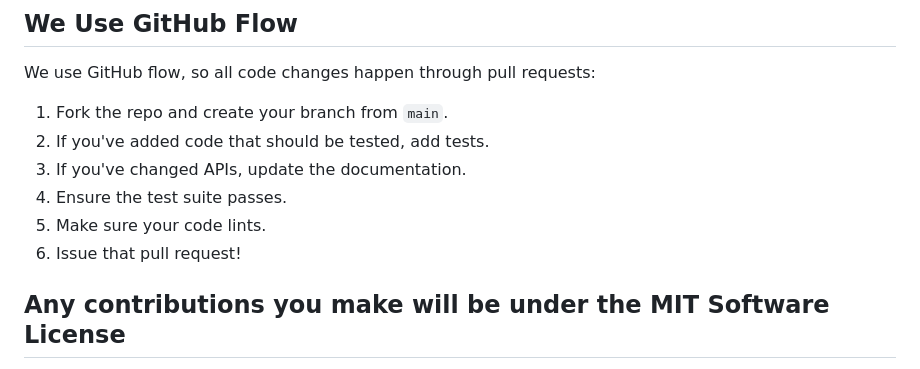
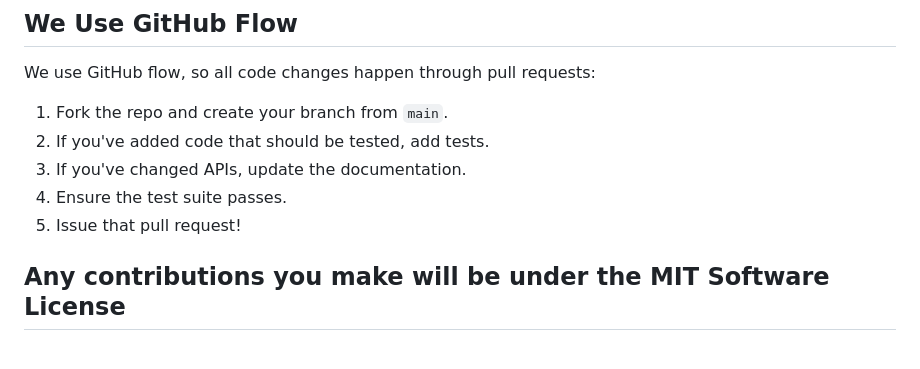
Before and after one commit to xlansoftware/ledgereleven, a Markdown page: CONTRIBUTING.md, the part around the change. Rendered like a GitHub page.

Commit message:
docs: remove linting step from contribution guidelines for clarity

```diff
--- a/CONTRIBUTING.md
+++ b/CONTRIBUTING.md
@@ -17,8 +17,7 @@ We use GitHub flow, so all code changes happen through pull requests:
 2.  If you've added code that should be tested, add tests.
 3.  If you've changed APIs, update the documentation.
 4.  Ensure the test suite passes.
-5.  Make sure your code lints.
-6.  Issue that pull request!
+5.  Issue that pull request!
 
 ## Any contributions you make will be under the MIT Software License
 
```
